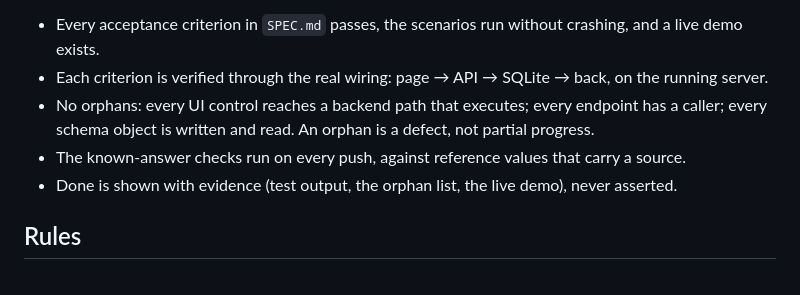
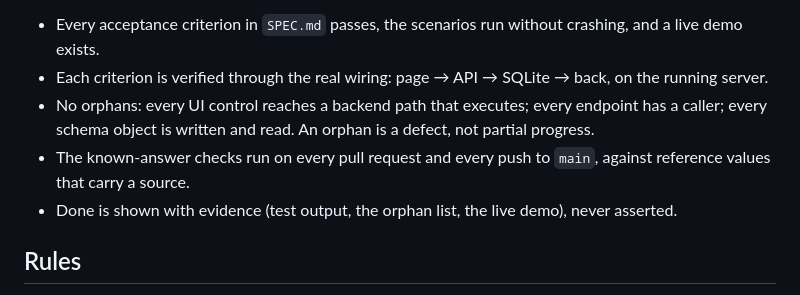
Before and after one commit to ccmanuelf/days-between-dates, a Markdown page: CLAUDE.md, the part around the change. GitHub-like rendering.

```diff
--- a/CLAUDE.md
+++ b/CLAUDE.md
@@ -24,7 +24,8 @@ the known answer every time, not once.
 - Each criterion is verified through the real wiring: page → API → SQLite → back, on the running server.
 - No orphans: every UI control reaches a backend path that executes; every endpoint has a caller; every schema object
   is written and read. An orphan is a defect, not partial progress.
-- The known-answer checks run on every push, against reference values that carry a source.
+- The known-answer checks run on every pull request and every push to `main`, against reference values that carry a
+  source.
 - Done is shown with evidence (test output, the orphan list, the live demo), never asserted.
 
 ## Rules
```
Also changed, not shown: SPEC.md (+5 -3 lines).
